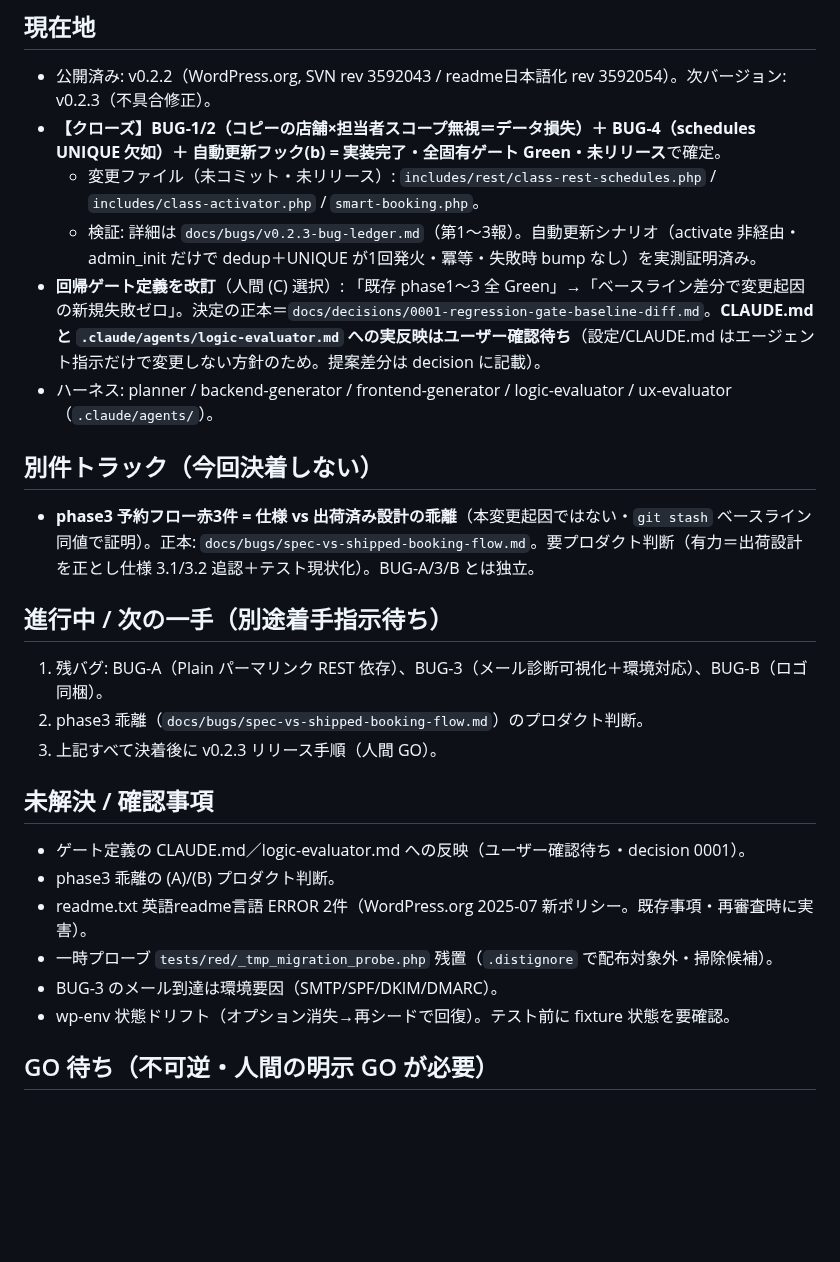
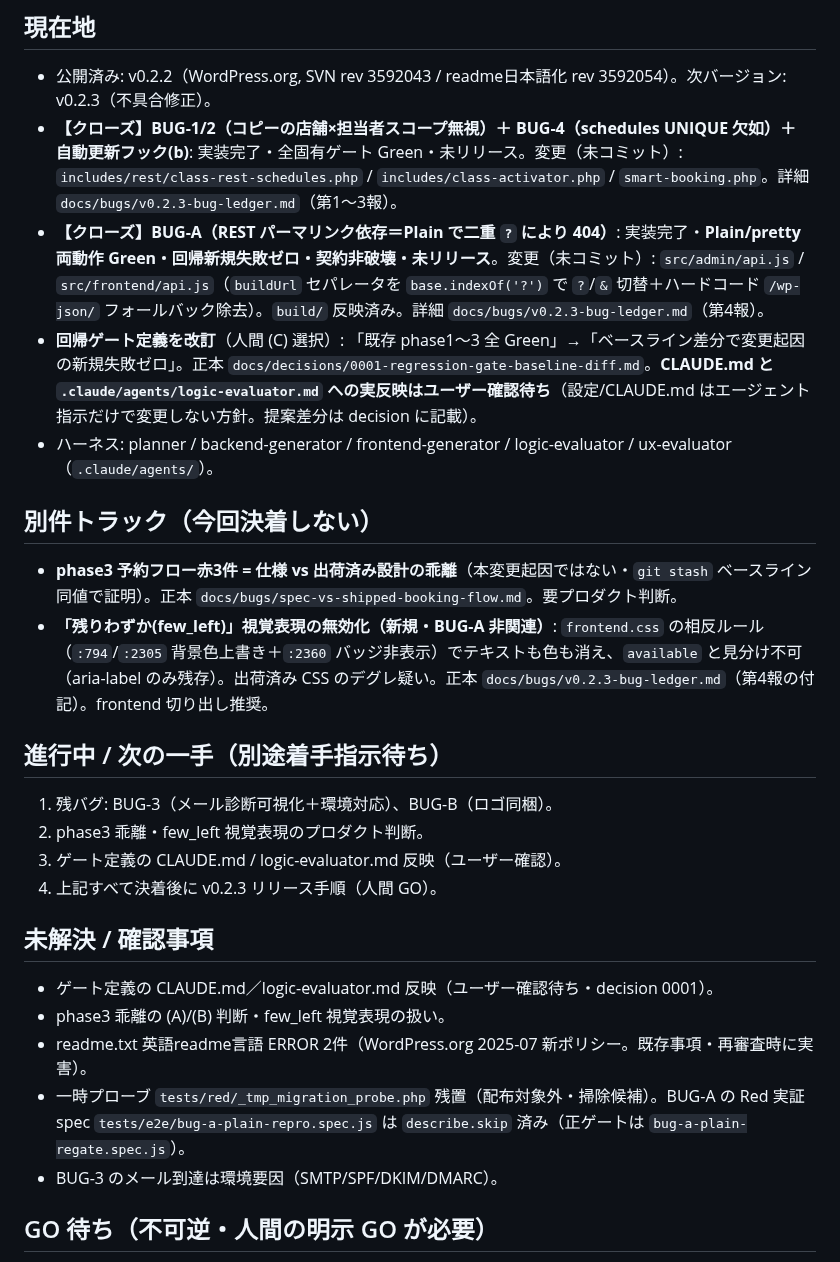
Before and after one commit to KeisukeYokoyama/SmartBooking, a Markdown page: docs/handoff/state.md, the part around one of its changes. Drawn GitHub-style; blank space fills up the shorter version.

```diff
--- a/docs/handoff/state.md
+++ b/docs/handoff/state.md
@@ -4,27 +4,27 @@
 
 ## 現在地
 - 公開済み: v0.2.2（WordPress.org, SVN rev 3592043 / readme日本語化 rev 3592054）。次バージョン: v0.2.3（不具合修正）。
-- **【クローズ】BUG-1/2（コピーの店舗×担当者スコープ無視＝データ損失）＋ BUG-4（schedules UNIQUE 欠如）＋ 自動更新フック(b) = 実装完了・全固有ゲート Green・未リリース**で確定。
-  - 変更ファイル（未コミット・未リリース）: `includes/rest/class-rest-schedules.php` / `includes/class-activator.php` / `smart-booking.php`。
-  - 検証: 詳細は `docs/bugs/v0.2.3-bug-ledger.md`（第1〜3報）。自動更新シナリオ（activate 非経由・admin_init だけで dedup＋UNIQUE が1回発火・冪等・失敗時 bump なし）を実測証明済み。
-- **回帰ゲート定義を改訂**（人間 (C) 選択）: 「既存 phase1〜3 全 Green」→「ベースライン差分で変更起因の新規失敗ゼロ」。決定の正本＝`docs/decisions/0001-regression-gate-baseline-diff.md`。**CLAUDE.md と `.claude/agents/logic-evaluator.md` への実反映はユーザー確認待ち**（設定/CLAUDE.md はエージェント指示だけで変更しない方針のため。提案差分は decision に記載）。
+- **【クローズ】BUG-1/2（コピーの店舗×担当者スコープ無視）＋ BUG-4（schedules UNIQUE 欠如）＋ 自動更新フック(b)**: 実装完了・全固有ゲート Green・未リリース。変更（未コミット）: `includes/rest/class-rest-schedules.php` / `includes/class-activator.php` / `smart-booking.php`。詳細 `docs/bugs/v0.2.3-bug-ledger.md`（第1〜3報）。
+- **【クローズ】BUG-A（REST パーマリンク依存＝Plain で二重 `?` により 404）**: 実装完了・**Plain/pretty 両動作 Green・回帰新規失敗ゼロ・契約非破壊・未リリース**。変更（未コミット）: `src/admin/api.js` / `src/frontend/api.js`（`buildUrl` セパレータを `base.indexOf('?')` で `?`/`&` 切替＋ハードコード `/wp-json/` フォールバック除去）。`build/` 反映済み。詳細 `docs/bugs/v0.2.3-bug-ledger.md`（第4報）。
+- **回帰ゲート定義を改訂**（人間 (C) 選択）: 「既存 phase1〜3 全 Green」→「ベースライン差分で変更起因の新規失敗ゼロ」。正本 `docs/decisions/0001-regression-gate-baseline-diff.md`。**CLAUDE.md と `.claude/agents/logic-evaluator.md` への実反映はユーザー確認待ち**（設定/CLAUDE.md はエージェント指示だけで変更しない方針。提案差分は decision に記載）。
 - ハーネス: planner / backend-generator / frontend-generator / logic-evaluator / ux-evaluator（`.claude/agents/`）。
 
 ## 別件トラック（今回決着しない）
-- **phase3 予約フロー赤3件 = 仕様 vs 出荷済み設計の乖離**（本変更起因ではない・`git stash` ベースライン同値で証明）。正本: `docs/bugs/spec-vs-shipped-booking-flow.md`。要プロダクト判断（有力＝出荷設計を正とし仕様 3.1/3.2 追認＋テスト現状化）。BUG-A/3/B とは独立。
+- **phase3 予約フロー赤3件 = 仕様 vs 出荷済み設計の乖離**（本変更起因ではない・`git stash` ベースライン同値で証明）。正本 `docs/bugs/spec-vs-shipped-booking-flow.md`。要プロダクト判断。
+- **「残りわずか(few_left)」視覚表現の無効化（新規・BUG-A 非関連）**: `frontend.css` の相反ルール（`:794`/`:2305` 背景色上書き＋`:2360` バッジ非表示）でテキストも色も消え、`available` と見分け不可（aria-label のみ残存）。出荷済み CSS のデグレ疑い。正本 `docs/bugs/v0.2.3-bug-ledger.md`（第4報の付記）。frontend 切り出し推奨。
 
 ## 進行中 / 次の一手（別途着手指示待ち）
-1. 残バグ: BUG-A（Plain パーマリンク REST 依存）、BUG-3（メール診断可視化＋環境対応）、BUG-B（ロゴ同梱）。
-2. phase3 乖離（`docs/bugs/spec-vs-shipped-booking-flow.md`）のプロダクト判断。
-3. 上記すべて決着後に v0.2.3 リリース手順（人間 GO）。
+1. 残バグ: BUG-3（メール診断可視化＋環境対応）、BUG-B（ロゴ同梱）。
+2. phase3 乖離・few_left 視覚表現のプロダクト判断。
+3. ゲート定義の CLAUDE.md / logic-evaluator.md 反映（ユーザー確認）。
+4. 上記すべて決着後に v0.2.3 リリース手順（人間 GO）。
 
 ## 未解決 / 確認事項
-- ゲート定義の CLAUDE.md／logic-evaluator.md への反映（ユーザー確認待ち・decision 0001）。
-- phase3 乖離の (A)/(B) プロダクト判断。
+- ゲート定義の CLAUDE.md／logic-evaluator.md 反映（ユーザー確認待ち・decision 0001）。
+- phase3 乖離の (A)/(B) 判断・few_left 視覚表現の扱い。
 - readme.txt 英語readme言語 ERROR 2件（WordPress.org 2025-07 新ポリシー。既存事項・再審査時に実害）。
-- 一時プローブ `tests/red/_tmp_migration_probe.php` 残置（`.distignore` で配布対象外・掃除候補）。
+- 一時プローブ `tests/red/_tmp_migration_probe.php` 残置（配布対象外・掃除候補）。BUG-A の Red 実証 spec `tests/e2e/bug-a-plain-repro.spec.js` は `describe.skip` 済み（正ゲートは `bug-a-plain-regate.spec.js`）。
 - BUG-3 のメール到達は環境要因（SMTP/SPF/DKIM/DMARC）。
-- wp-env 状態ドリフト（オプション消失→再シードで回復）。テスト前に fixture 状態を要確認。
 
 ## GO 待ち（不可逆・人間の明示 GO が必要）
 - `npm run build` 後のバージョン4箇所更新・Changelog 追記・`plugin-zip` 生成。
```
Also changed, not shown: other parts of docs/handoff/state.md (+1 -1 lines), docs/bugs/v0.2.3-bug-ledger.md (+32 -0 lines).
